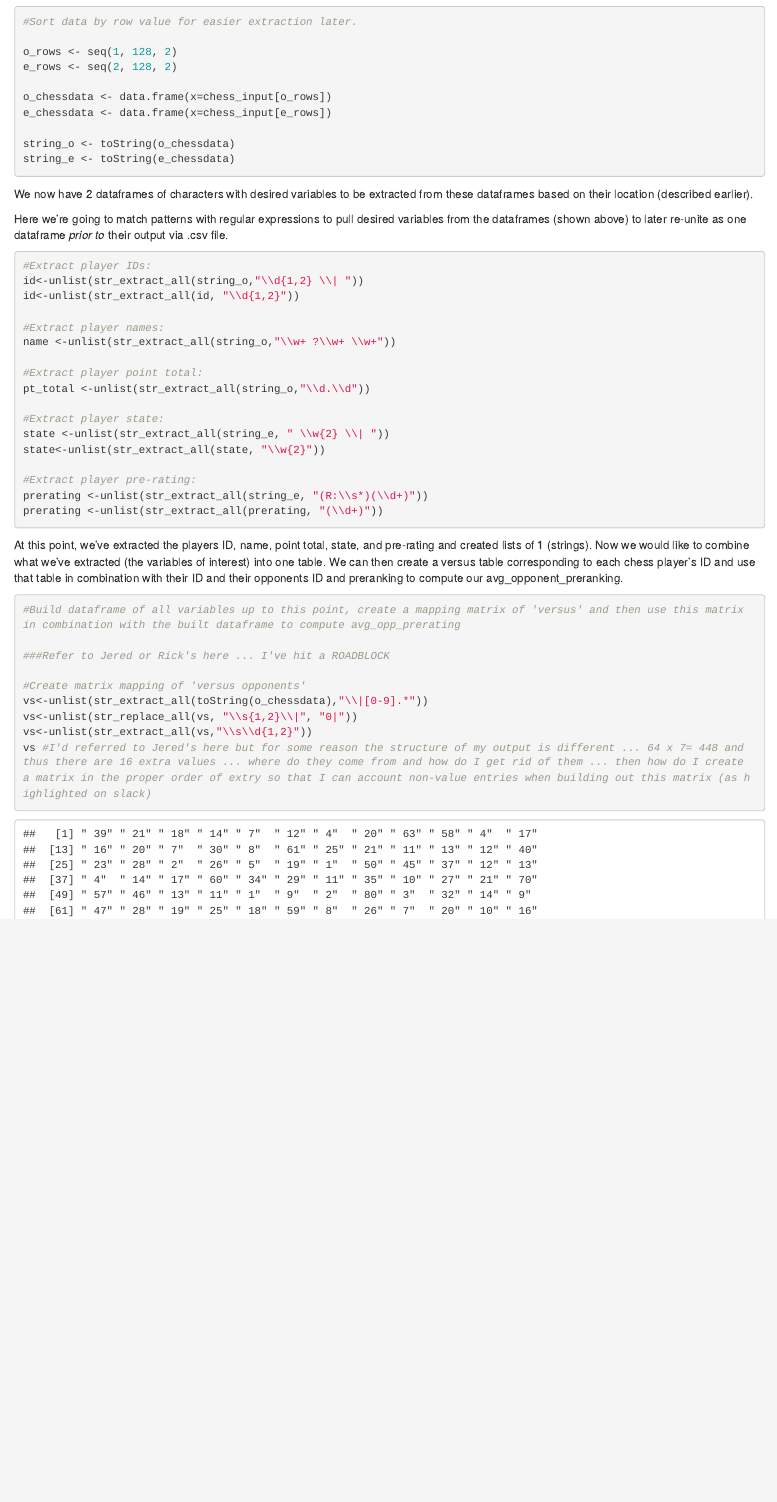
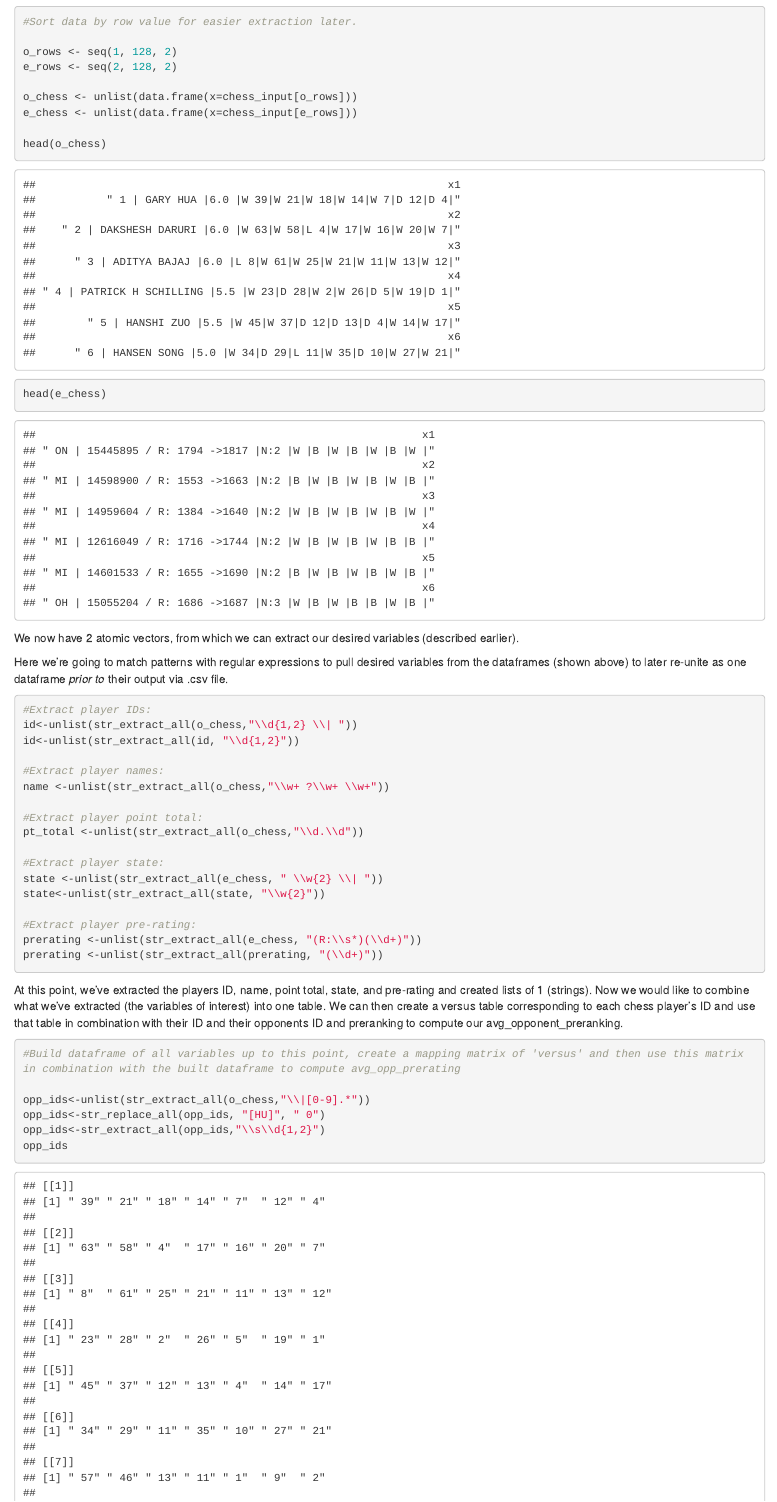
Before and after one commit to jnataky/CUNY-SPS-DATA-607, an R Markdown document (DATA 607 Project 1.Rmd): the page in a window 1100 px wide, from 1350 px down. Rendered offline with R 4.5, knitr and Pandoc, with nearby package versions.

Commit message:
Add files via upload

````diff
--- a/DATA 607 Project 1.Rmd
+++ b/DATA 607 Project 1.Rmd
@@ -74,34 +74,34 @@ We could sort by row value *and then* extract the essential bits from these sort
 o_rows <- seq(1, 128, 2)
 e_rows <- seq(2, 128, 2)
 
-o_chessdata <- data.frame(x=chess_input[o_rows])
-e_chessdata <- data.frame(x=chess_input[e_rows])
+o_chess <- unlist(data.frame(x=chess_input[o_rows]))
+e_chess <- unlist(data.frame(x=chess_input[e_rows]))
 
-string_o <- toString(o_chessdata)
-string_e <- toString(e_chessdata)
+head(o_chess)
+head(e_chess)
 
 ```
-We now have 2 dataframes of characters with desired variables to be extracted from these dataframes based on their location (described earlier).
+We now have 2 atomic vectors, from which we can extract our desired variables (described earlier).
 
 Here we're going to match patterns with regular expressions to pull desired variables from the dataframes (shown above) to later re-unite as one dataframe *prior to* their output via .csv file.
 
 ```{r}
 #Extract player IDs:
-id<-unlist(str_extract_all(string_o,"\\d{1,2} \\| "))
+id<-unlist(str_extract_all(o_chess,"\\d{1,2} \\| "))
 id<-unlist(str_extract_all(id, "\\d{1,2}"))
 
 #Extract player names:
-name <-unlist(str_extract_all(string_o,"\\w+ ?\\w+ \\w+"))
+name <-unlist(str_extract_all(o_chess,"\\w+ ?\\w+ \\w+"))
 
 #Extract player point total:
-pt_total <-unlist(str_extract_all(string_o,"\\d.\\d"))
+pt_total <-unlist(str_extract_all(o_chess,"\\d.\\d"))
 
 #Extract player state:
-state <-unlist(str_extract_all(string_e, " \\w{2} \\| "))
+state <-unlist(str_extract_all(e_chess, " \\w{2} \\| "))
 state<-unlist(str_extract_all(state, "\\w{2}"))
 
 #Extract player pre-rating:
-prerating <-unlist(str_extract_all(string_e, "(R:\\s*)(\\d+)"))
+prerating <-unlist(str_extract_all(e_chess, "(R:\\s*)(\\d+)"))
 prerating <-unlist(str_extract_all(prerating, "(\\d+)"))
 
 ```
@@ -112,10 +112,8 @@ At this point, we've extracted the players ID, name, point total, state, and pre
 
 #Build dataframe of all variables up to this point, create a mapping matrix of 'versus' and then use this matrix in combination with the built dataframe to compute avg_opp_prerating
 
-###Refer to Jered or Rick's here ... I've hit a ROADBLOCK
+opp_ids<-unlist(str_extract_all(o_chess,"\\|[0-9].*"))
+opp_ids<-str_replace_all(opp_ids, "[HU]", " 0")
+opp_ids<-str_extract_all(opp_ids,"\\s\\d{1,2}")
+opp_ids
 
-#Create matrix mapping of 'versus opponents'
-vs<-unlist(str_extract_all(toString(o_chessdata),"\\|[0-9].*"))
-vs<-unlist(str_replace_all(vs, "\\s{1,2}\\|", "0|"))
-vs<-unlist(str_extract_all(vs,"\\s\\d{1,2}"))
-vs #I'd referred to Jered's here but for some reason the structure of my output is different ... 64 x 7= 448 and thus there are 16 extra values ... where do they come from and how do I get rid of them ... then how do I create a matrix in the proper order of extry so that I can account non-value entries when building out this matrix (as highlighted on slack)
````
Also changed, not shown: DATA 607 Project 1.Rmd (5 more changed lines).
